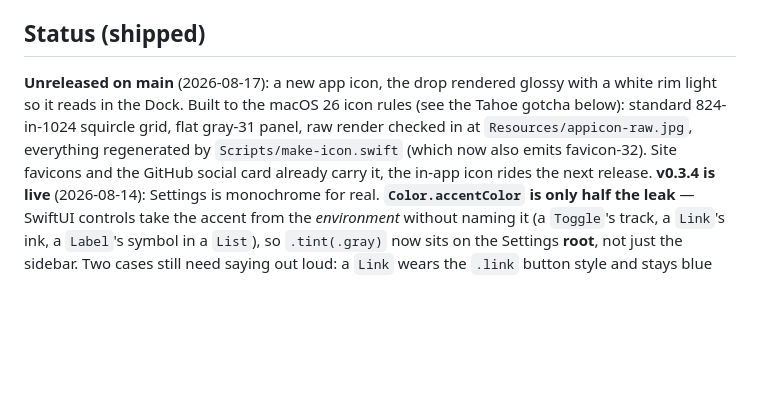
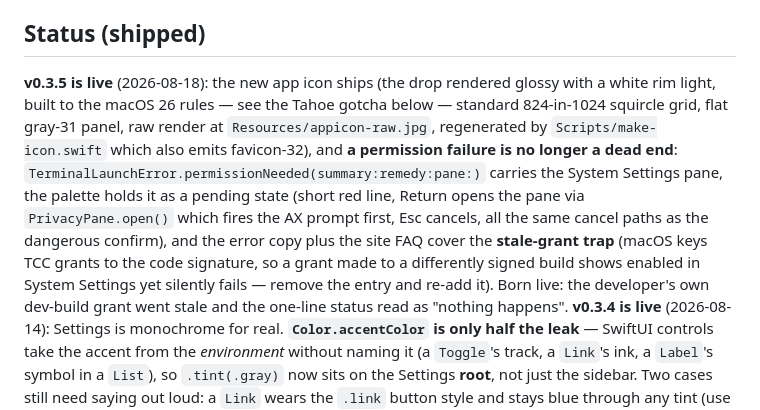
Before and after one commit to sorkila/tintpad, a Markdown page: CLAUDE.md, the part around the change. Rendered like a GitHub page; blank space fills up the shorter version.

Commit message:
docs: record 0.3.5 in the status
Co-Authored-By: Claude Fable 5 <noreply@anthropic.com>

```diff
--- a/CLAUDE.md
+++ b/CLAUDE.md
@@ -10,12 +10,20 @@ Hands off to *your* terminal, it isn't one. Accessory app (`LSUIElement`), local
 no accounts. **Free & open source (MIT) + optional Supporter tip.**
 
 ## Status (shipped)
-**Unreleased on main** (2026-08-17): a new app icon, the drop rendered glossy with
-a white rim light so it reads in the Dock. Built to the macOS 26 icon rules (see
-the Tahoe gotcha below): standard 824-in-1024 squircle grid, flat gray-31 panel,
-raw render checked in at `Resources/appicon-raw.jpg`, everything regenerated by
-`Scripts/make-icon.swift` (which now also emits favicon-32). Site favicons and the
-GitHub social card already carry it, the in-app icon rides the next release.
+**v0.3.5 is live** (2026-08-18): the new app icon ships (the drop rendered glossy
+with a white rim light, built to the macOS 26 rules — see the Tahoe gotcha below —
+standard 824-in-1024 squircle grid, flat gray-31 panel, raw render at
+`Resources/appicon-raw.jpg`, regenerated by `Scripts/make-icon.swift` which also
+emits favicon-32), and **a permission failure is no longer a dead end**:
+`TerminalLaunchError.permissionNeeded(summary:remedy:pane:)` carries the System
+Settings pane, the palette holds it as a pending state (short red line, Return
+opens the pane via `PrivacyPane.open()` which fires the AX prompt first, Esc
+cancels, all the same cancel paths as the dangerous confirm), and the error copy
+plus the site FAQ cover the **stale-grant trap** (macOS keys TCC grants to the
+code signature, so a grant made to a differently signed build shows enabled in
+System Settings yet silently fails — remove the entry and re-add it). Born live:
+the developer's own dev-build grant went stale and the one-line status read as
+"nothing happens".
 **v0.3.4 is live** (2026-08-14): Settings is monochrome for real. **`Color.accentColor`
 is only half the leak** — SwiftUI controls take the accent from the *environment*
 without naming it (a `Toggle`'s track, a `Link`'s ink, a `Label`'s symbol in a `List`),
```
